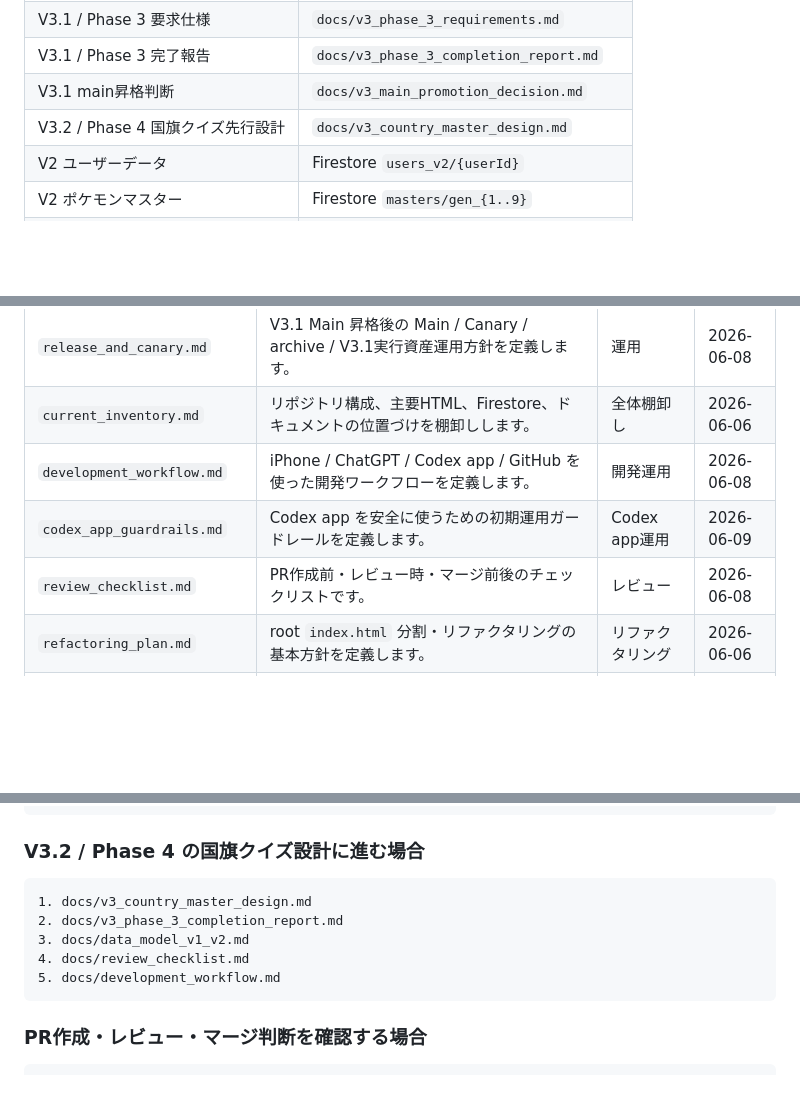
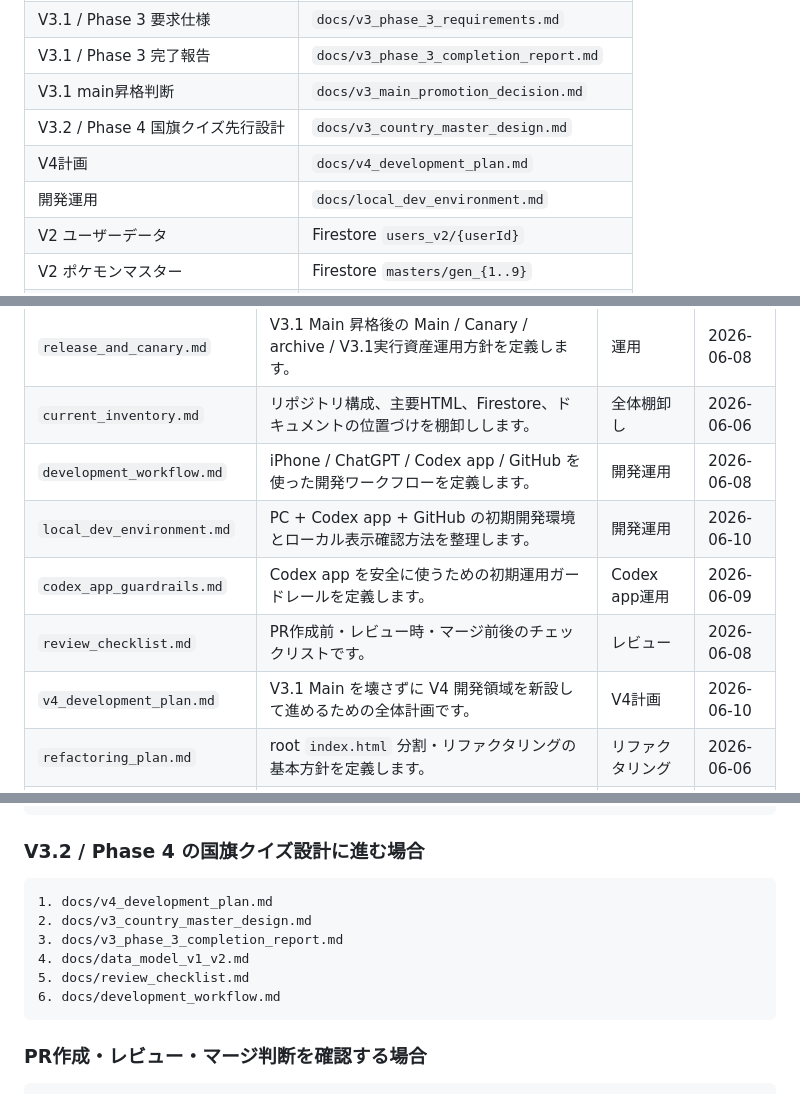
Before and after one commit to mantanak-jp/pokemon-math, a Markdown page: docs/README.md, 3 parts joined by grey strips. Drawn GitHub-style; blank space fills up the shorter version.

Commit message:
docs: add local dev environment and V4 plan

````diff
--- a/docs/README.md
+++ b/docs/README.md
@@ -15,6 +15,8 @@
 | V3.1 / Phase 3 完了報告 | `docs/v3_phase_3_completion_report.md` |
 | V3.1 main昇格判断 | `docs/v3_main_promotion_decision.md` |
 | V3.2 / Phase 4 国旗クイズ先行設計 | `docs/v3_country_master_design.md` |
+| V4計画 | `docs/v4_development_plan.md` |
+| 開発運用 | `docs/local_dev_environment.md` |
 | V2 ユーザーデータ | Firestore `users_v2/{userId}` |
 | V2 ポケモンマスター | Firestore `masters/gen_{1..9}` |
 | V1.5 退避版 | `archive/index_v1_5.html` |
@@ -36,8 +38,10 @@
 | `release_and_canary.md` | V3.1 Main 昇格後の Main / Canary / archive / V3.1実行資産運用方針を定義します。 | 運用 | 2026-06-08 |
 | `current_inventory.md` | リポジトリ構成、主要HTML、Firestore、ドキュメントの位置づけを棚卸しします。 | 全体棚卸し | 2026-06-06 |
 | `development_workflow.md` | iPhone / ChatGPT / Codex app / GitHub を使った開発ワークフローを定義します。 | 開発運用 | 2026-06-08 |
+| `local_dev_environment.md` | PC + Codex app + GitHub の初期開発環境とローカル表示確認方法を整理します。 | 開発運用 | 2026-06-10 |
 | `codex_app_guardrails.md` | Codex app を安全に使うための初期運用ガードレールを定義します。 | Codex app運用 | 2026-06-09 |
 | `review_checklist.md` | PR作成前・レビュー時・マージ前後のチェックリストです。 | レビュー | 2026-06-08 |
+| `v4_development_plan.md` | V3.1 Main を壊さずに V4 開発領域を新設して進めるための全体計画です。 | V4計画 | 2026-06-10 |
 | `refactoring_plan.md` | root `index.html` 分割・リファクタリングの基本方針を定義します。 | リファクタリング | 2026-06-06 |
 | `v2_canary_handoff.md` | V2 Canary 開発から Main 昇格完了までの引き継ぎ・完了メモです。 | V2 Canary | 2026-06-04 |
 | `system_definition_v1.5.md` | V1.5 退避版の仕様定義書です。`archive/index_v1_5.html` の参照用として維持します。 | V1.5 archive | 記載なし |
@@ -125,11 +130,12 @@
 ### V3.2 / Phase 4 の国旗クイズ設計に進む場合
 
 ```text
-1. docs/v3_country_master_design.md
-2. docs/v3_phase_3_completion_report.md
-3. docs/data_model_v1_v2.md
-4. docs/review_checklist.md
-5. docs/development_workflow.md
+1. docs/v4_development_plan.md
+2. docs/v3_country_master_design.md
+3. docs/v3_phase_3_completion_report.md
+4. docs/data_model_v1_v2.md
+5. docs/review_checklist.md
+6. docs/development_workflow.md
 ```
 
 ### PR作成・レビュー・マージ判断を確認する場合
````
Also changed, not shown: other parts of docs/README.md (+2 -1 lines), docs/local_dev_environment.md (added, +167 -0 lines), docs/v4_development_plan.md (added, +138 -0 lines).
